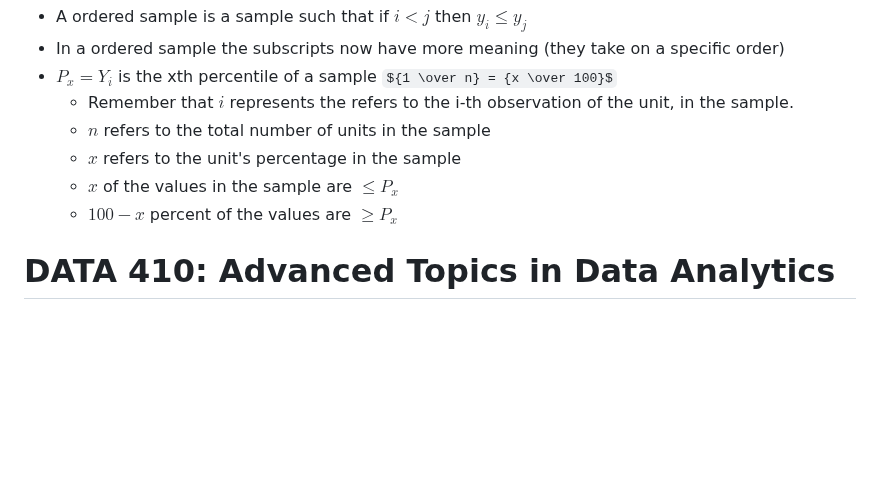
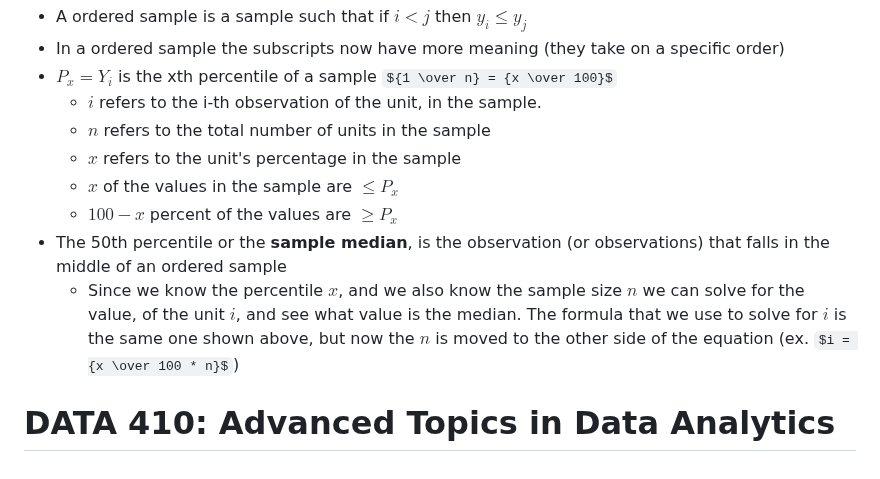
Before and after one commit to hsarfraz/UPENN-R-Programming, a Markdown page: README.md, the part around the change. Rendered like a GitHub page; some formulas as TeX source; blank space fills up the shorter version.

```diff
--- a/README.md
+++ b/README.md
@@ -101,10 +101,12 @@ A Ordered Sample & Sample Median
 * A ordered sample is a sample such that if $i<j$ then $y_i \le y_j$
 * In a ordered sample the subscripts now have more meaning (they take on a specific order)
 * $P_x = Y_i$ is the xth percentile of a sample ${1 \over n} = {x \over 100}$
-   * Remember that $i$ represents the refers to the i-th observation of the unit, in the sample.
+   * $i$ refers to the i-th observation of the unit, in the sample.
    * $n$ refers to the total number of units in the sample
    * $x$ refers to the unit's percentage in the sample
    * $x%$ of the values in the sample are $\le P_x$
    * $100 - x$ percent of the values are $\ge P_x$
+* The 50th percentile or the **sample median**, is the observation (or observations) that falls in the middle of an ordered sample
+   * Since we know the percentile $x$, and we also know the sample size $n$ we can solve for the value, of the unit $i$, and see what value is the median. The formula that we use to solve for $i$ is the same one shown above, but now the $n$ is moved to the other side of the equation (ex. $i = {x \over 100 * n}$)
 
 # DATA 410: Advanced Topics in Data Analytics
```
